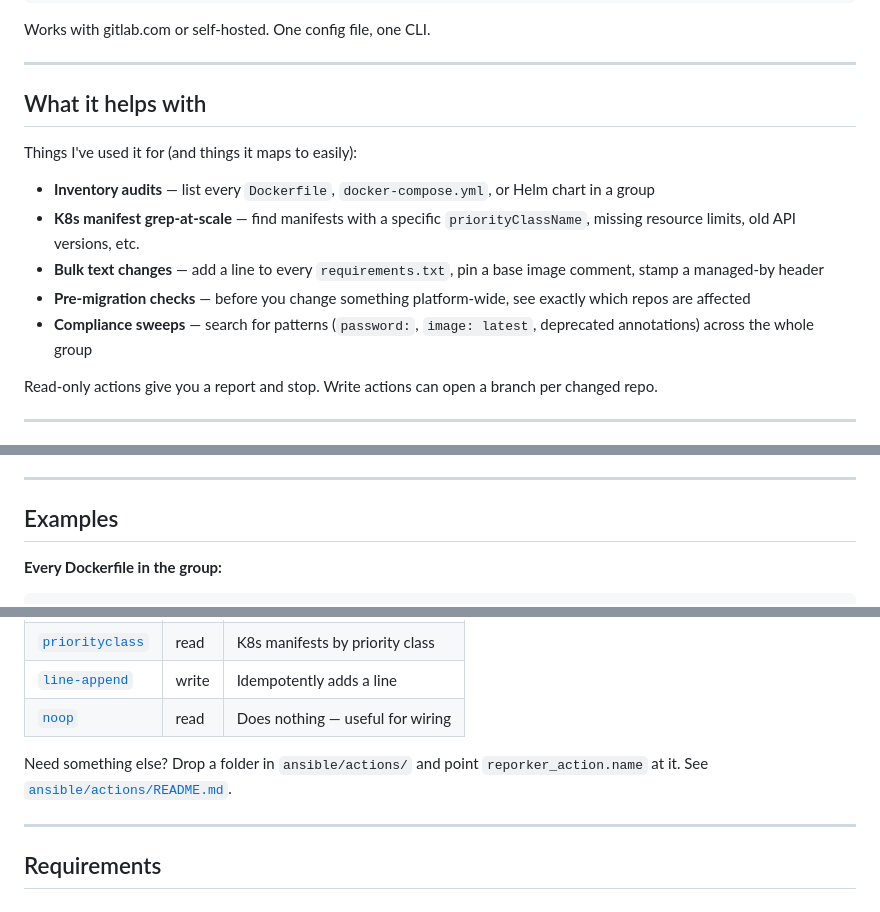
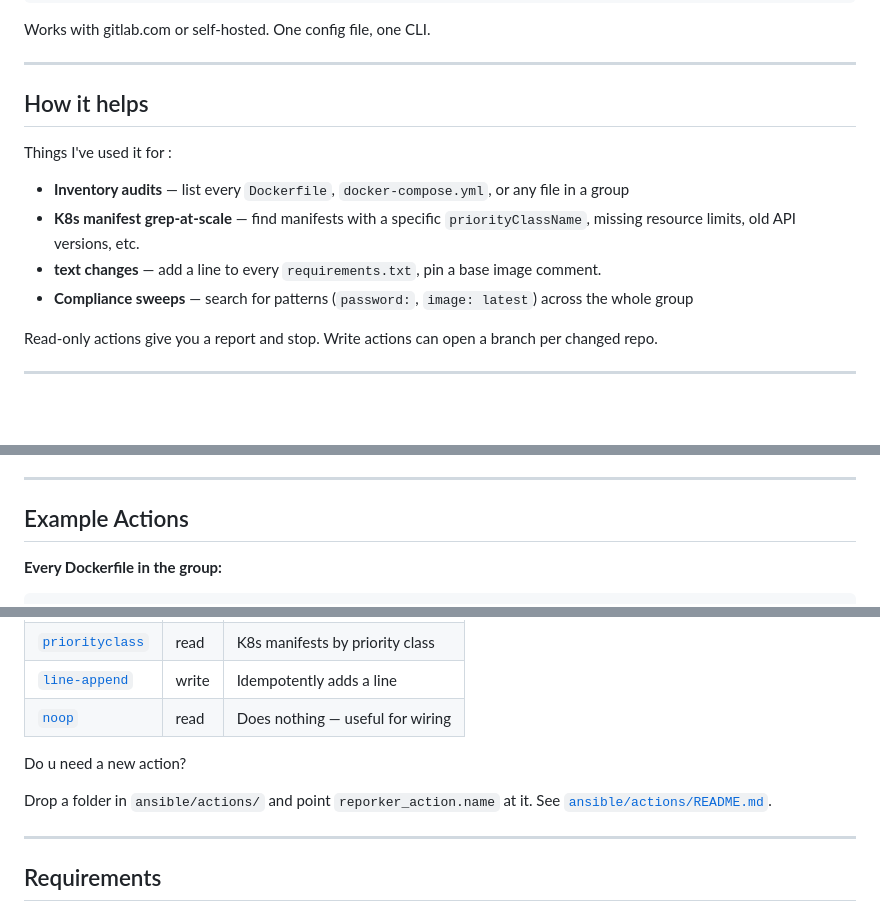
Before and after one commit to sinae99/repo-orchestrator, a Markdown page: README.md, 3 parts joined by grey strips. Drawn GitHub-style; blank space fills up the shorter version.

```diff
--- a/README.md
+++ b/README.md
@@ -20,15 +20,14 @@ Works with gitlab.com or self-hosted. One config file, one CLI.
 
 ---
 
-## What it helps with
+## How it helps
 
-Things I've used it for (and things it maps to easily):
+Things I've used it for :
 
-- **Inventory audits** — list every `Dockerfile`, `docker-compose.yml`, or Helm chart in a group
+- **Inventory audits** — list every `Dockerfile`, `docker-compose.yml`, or any file in a group
 - **K8s manifest grep-at-scale** — find manifests with a specific `priorityClassName`, missing resource limits, old API versions, etc.
-- **Bulk text changes** — add a line to every `requirements.txt`, pin a base image comment, stamp a managed-by header
-- **Pre-migration checks** — before you change something platform-wide, see exactly which repos are affected
-- **Compliance sweeps** — search for patterns (`password:`, `image: latest`, deprecated annotations) across the whole group
+- **text changes** — add a line to every `requirements.txt`, pin a base image comment.
+- **Compliance sweeps** — search for patterns (`password:`, `image: latest`) across the whole group
 
 Read-only actions give you a report and stop. Write actions can open a branch per changed repo.
 
@@ -101,7 +100,7 @@ reporker_action:
 
 ---
 
-## Examples
+## Example Actions
 
 **Every Dockerfile in the group:**
 
@@ -145,7 +144,9 @@ Then `./reporker action && ./reporker publish`.
 | [`line-append`](ansible/actions/line-append/) | write | Idempotently adds a line |
 | [`noop`](ansible/actions/noop/) | read | Does nothing — useful for wiring |
 
-Need something else? Drop a folder in `ansible/actions/` and point `reporker_action.name` at it. See [`ansible/actions/README.md`](ansible/actions/README.md).
+Do u need a new action?
+
+Drop a folder in `ansible/actions/` and point `reporker_action.name` at it. See [`ansible/actions/README.md`](ansible/actions/README.md).
 
 ---
 
```
